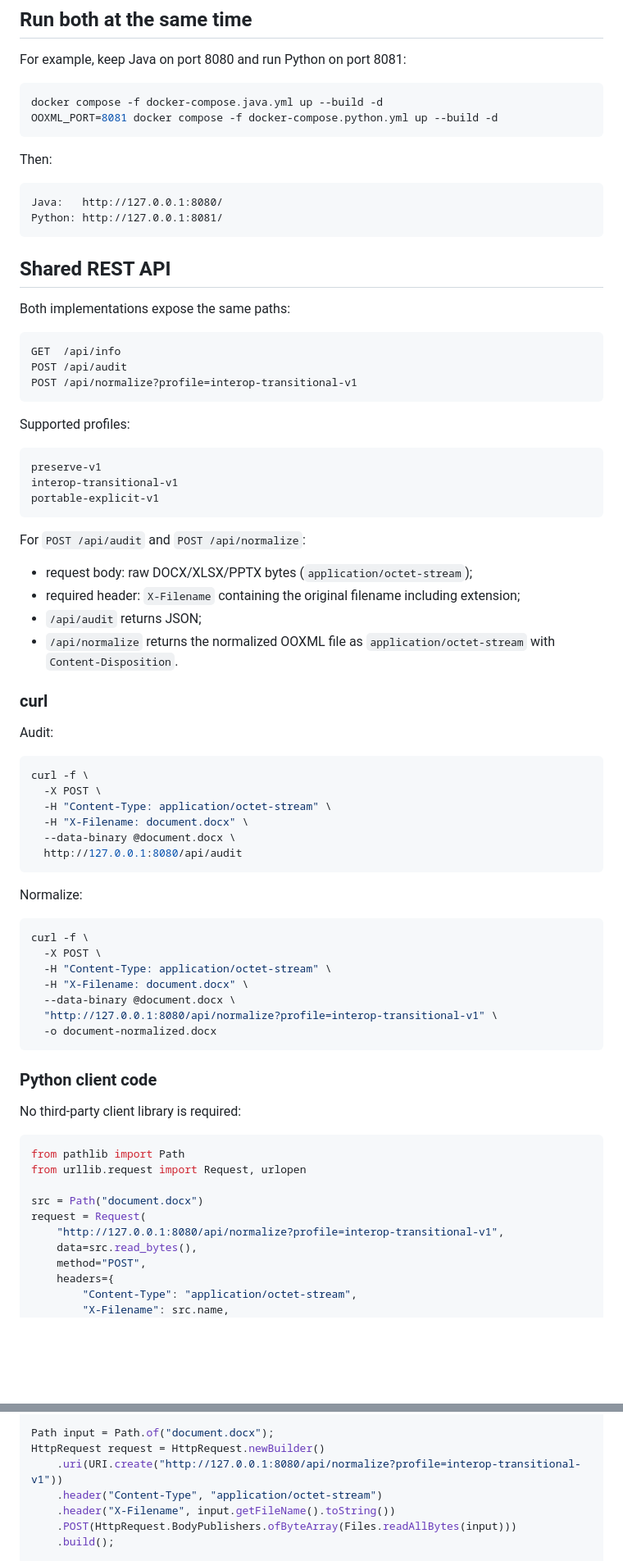
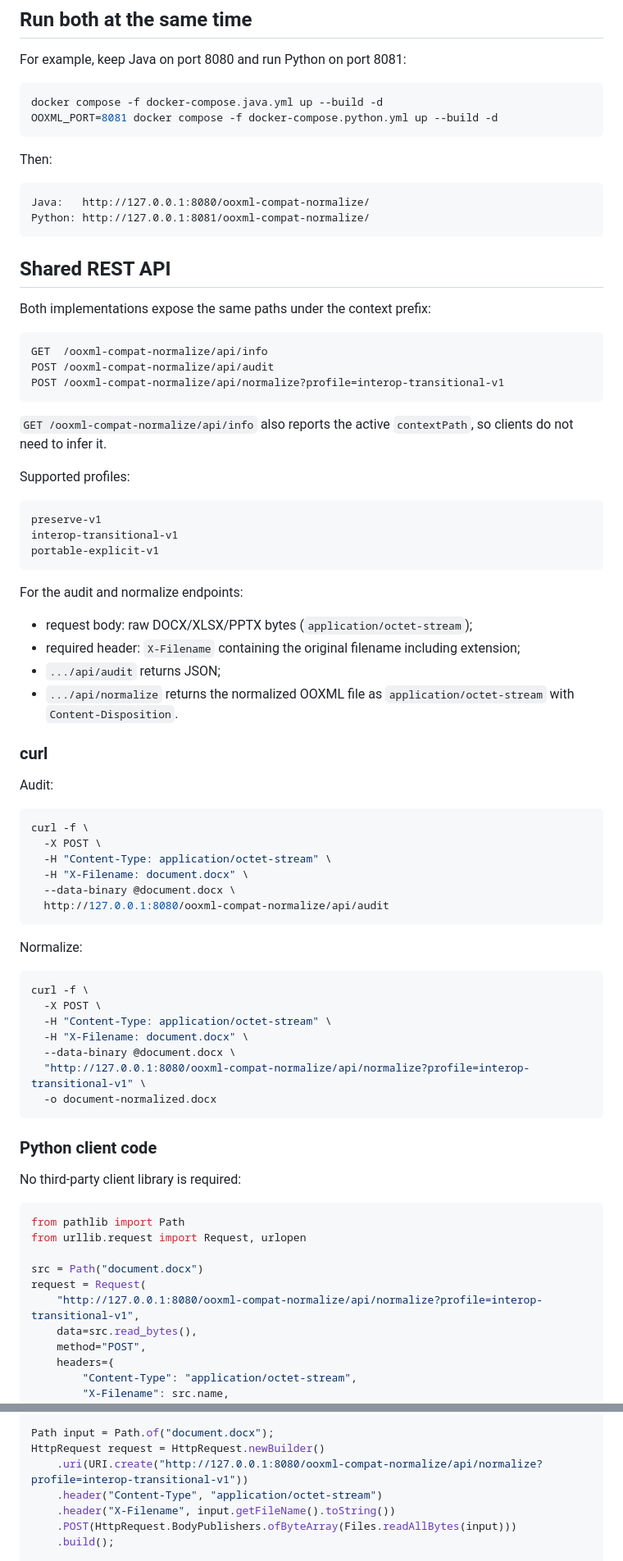
Before and after one commit to p4535992/nexu-ooxml-compat-normalize, a Markdown page: docker/README.md, 2 parts joined by grey strips. Shown at 82% size. GitHub-like rendering; blank space fills up the shorter version.

Commit message:
docs: document shared context path for Docker services

````diff
--- a/docker/README.md
+++ b/docker/README.md
@@ -81,19 +89,21 @@ OOXML_PORT=8081 docker compose -f docker-compose.python.yml up --build -d
 Then:
 
 ```text
-Java:   http://127.0.0.1:8080/
-Python: http://127.0.0.1:8081/
+Java:   http://127.0.0.1:8080/ooxml-compat-normalize/
+Python: http://127.0.0.1:8081/ooxml-compat-normalize/
 ```
 
 ## Shared REST API
 
-Both implementations expose the same paths:
+Both implementations expose the same paths under the context prefix:
 
 ```text
-GET  /api/info
-POST /api/audit
-POST /api/normalize?profile=interop-transitional-v1
+GET  /ooxml-compat-normalize/api/info
+POST /ooxml-compat-normalize/api/audit
+POST /ooxml-compat-normalize/api/normalize?profile=interop-transitional-v1
 ```
+
+`GET /ooxml-compat-normalize/api/info` also reports the active `contextPath`, so clients do not need to infer it.
 
 Supported profiles:
 
@@ -103,12 +113,12 @@ interop-transitional-v1
 portable-explicit-v1
 ```
 
-For `POST /api/audit` and `POST /api/normalize`:
+For the audit and normalize endpoints:
 
 - request body: raw DOCX/XLSX/PPTX bytes (`application/octet-stream`);
 - required header: `X-Filename` containing the original filename including extension;
-- `/api/audit` returns JSON;
-- `/api/normalize` returns the normalized OOXML file as `application/octet-stream` with `Content-Disposition`.
+- `.../api/audit` returns JSON;
+- `.../api/normalize` returns the normalized OOXML file as `application/octet-stream` with `Content-Disposition`.
 
 ### curl
 
@@ -120,7 +130,7 @@ curl -f \
   -H "Content-Type: application/octet-stream" \
   -H "X-Filename: document.docx" \
   --data-binary @document.docx \
-  http://127.0.0.1:8080/api/audit
+  http://127.0.0.1:8080/ooxml-compat-normalize/api/audit
 ```
 
 Normalize:
@@ -131,7 +141,7 @@ curl -f \
   -H "Content-Type: application/octet-stream" \
   -H "X-Filename: document.docx" \
   --data-binary @document.docx \
-  "http://127.0.0.1:8080/api/normalize?profile=interop-transitional-v1" \
+  "http://127.0.0.1:8080/ooxml-compat-normalize/api/normalize?profile=interop-transitional-v1" \
   -o document-normalized.docx
 ```
 
@@ -145,7 +155,7 @@ from urllib.request import Request, urlopen
 
 src = Path("document.docx")
 request = Request(
-    "http://127.0.0.1:8080/api/normalize?profile=interop-transitional-v1",
+    "http://127.0.0.1:8080/ooxml-compat-normalize/api/normalize?profile=interop-transitional-v1",
     data=src.read_bytes(),
     method="POST",
     headers={
@@ -173,7 +183,7 @@ import java.nio.file.Path;
 
 Path input = Path.of("document.docx");
 HttpRequest request = HttpRequest.newBuilder()
-    .uri(URI.create("http://127.0.0.1:8080/api/normalize?profile=interop-transitional-v1"))
+    .uri(URI.create("http://127.0.0.1:8080/ooxml-compat-normalize/api/normalize?profile=interop-transitional-v1"))
     .header("Content-Type", "application/octet-stream")
     .header("X-Filename", input.getFileName().toString())
     .POST(HttpRequest.BodyPublishers.ofByteArray(Files.readAllBytes(input)))
````
Also changed, not shown: other parts of docker/README.md (+22 -11 lines).
